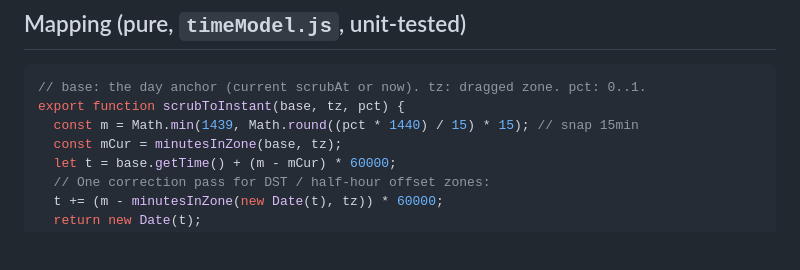
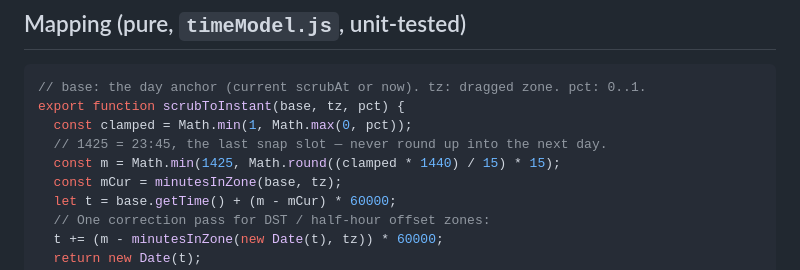
Before and after one commit to seanoliver/solstice, a Markdown page: docs/plans/2026-06-05-timeline-scrub-design.md, the part around the change. GitHub-like rendering; blank space fills up the shorter version.

Commit message:
docs(scrub): correct clamp value in design doc (1425, matches impl)

````diff
--- a/docs/plans/2026-06-05-timeline-scrub-design.md
+++ b/docs/plans/2026-06-05-timeline-scrub-design.md
@@ -52,7 +52,9 @@ Approaches considered:
 ```js
 // base: the day anchor (current scrubAt or now). tz: dragged zone. pct: 0..1.
 export function scrubToInstant(base, tz, pct) {
-  const m = Math.min(1439, Math.round((pct * 1440) / 15) * 15); // snap 15min
+  const clamped = Math.min(1, Math.max(0, pct));
+  // 1425 = 23:45, the last snap slot — never round up into the next day.
+  const m = Math.min(1425, Math.round((clamped * 1440) / 15) * 15);
   const mCur = minutesInZone(base, tz);
   let t = base.getTime() + (m - mCur) * 60000;
   // One correction pass for DST / half-hour offset zones:
````
